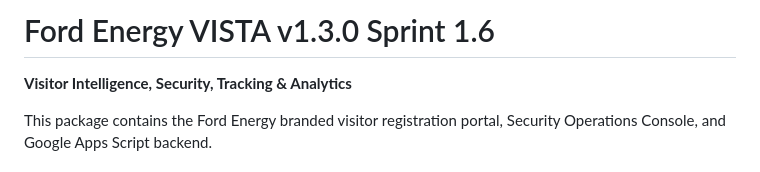
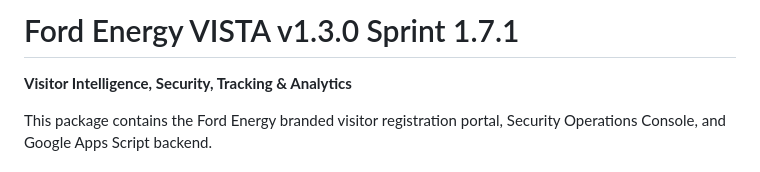
Before and after one commit to KYBlueOval/Ford-Energy-VISTA, a Markdown page: README.md, the part around the change. GitHub-like rendering.

Commit message:
Update README.md
fix Sprint Level lisitng

```diff
--- a/README.md
+++ b/README.md
@@ -1,4 +1,4 @@
-# Ford Energy VISTA v1.3.0 Sprint 1.6
+# Ford Energy VISTA v1.3.0 Sprint 1.7.1
 
 
 
```
